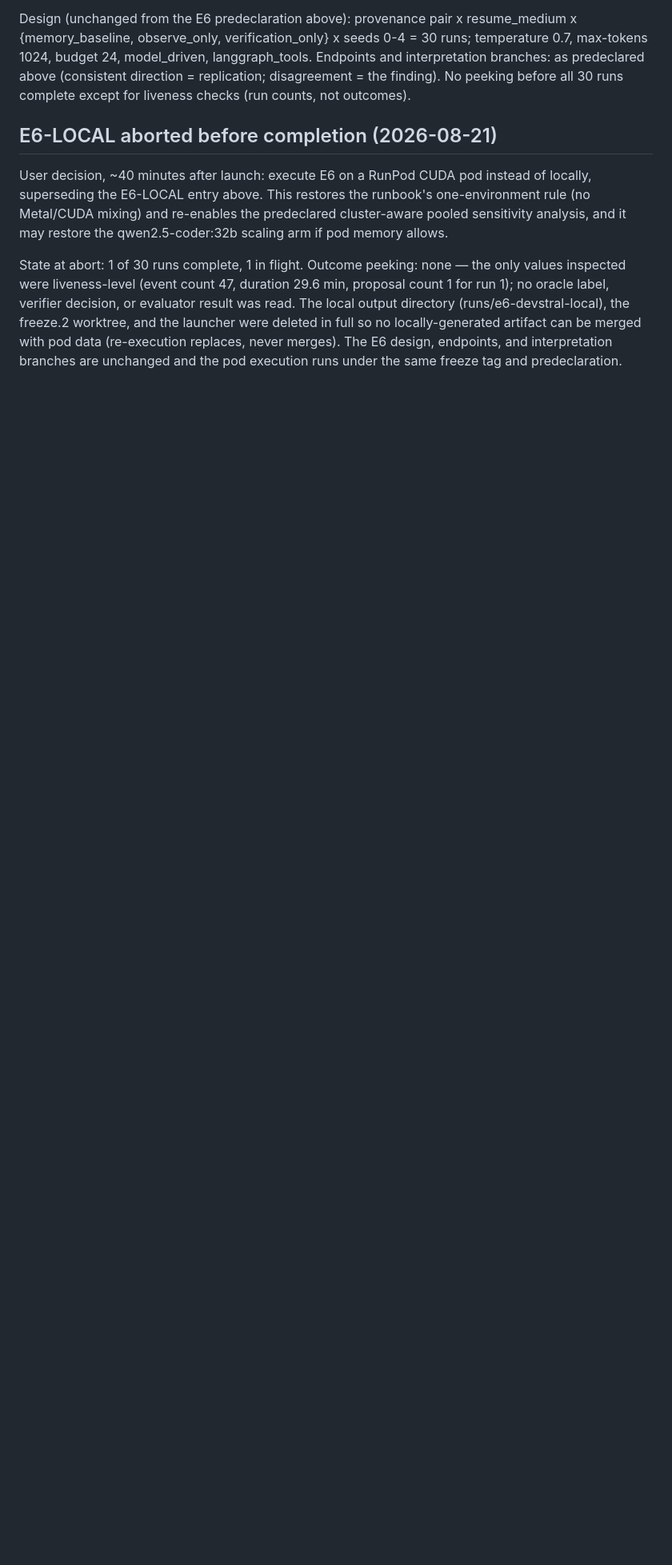
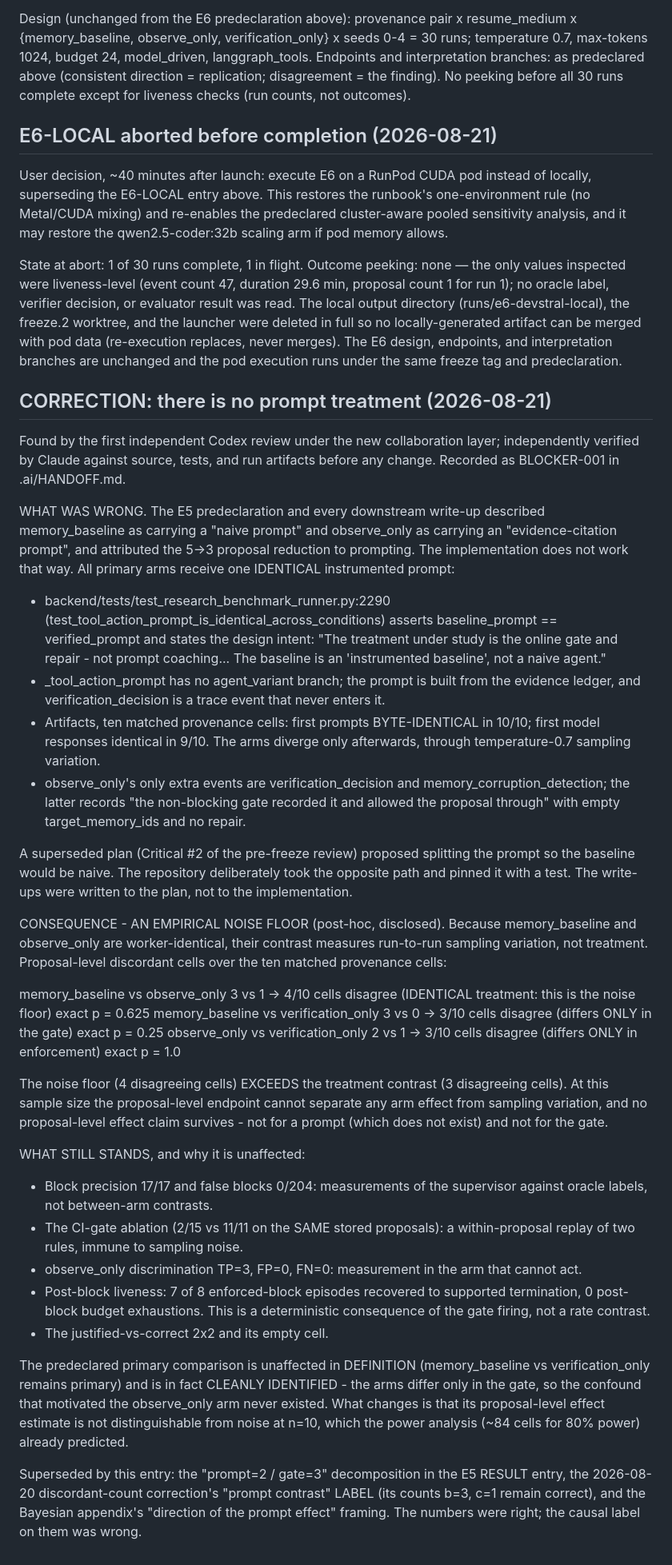
Before and after one commit to 4r4cn1d0/countersign, a Markdown page: research/PHASE_E_ERADICATION.md, the part around the change. Shown at 80% size. Rendered like a GitHub page; blank space fills up the shorter version.

Commit message:
research: disclose that no prompt treatment exists; measure the endpoint's noise floor
Codex-found, independently verified. All arms share one instrumented
prompt (test-pinned; first prompts byte-identical in 10/10 matched
cells). memory_baseline vs observe_only is therefore a treatment-
identical contrast: 4/10 cells disagree - a noise floor that EXCEEDS the
3/10 disagreement of the actual gate contrast. No proposal-level effect
claim survives at this n. Precision, the within-proposal CI replay,
observe-only discrimination, and post-block liveness are unaffected.

Co-Authored-By: Claude Fable 5 <noreply@anthropic.com>

```diff
--- a/research/PHASE_E_ERADICATION.md
+++ b/research/PHASE_E_ERADICATION.md
@@ -472,3 +472,81 @@ launcher were deleted in full so no locally-generated artifact can be
 merged with pod data (re-execution replaces, never merges). The E6
 design, endpoints, and interpretation branches are unchanged and the
 pod execution runs under the same freeze tag and predeclaration.
+
+## CORRECTION: there is no prompt treatment (2026-08-21)
+
+Found by the first independent Codex review under the new collaboration
+layer; independently verified by Claude against source, tests, and run
+artifacts before any change. Recorded as BLOCKER-001 in .ai/HANDOFF.md.
+
+WHAT WAS WRONG. The E5 predeclaration and every downstream write-up
+described memory_baseline as carrying a "naive prompt" and observe_only
+as carrying an "evidence-citation prompt", and attributed the 5->3
+proposal reduction to prompting. The implementation does not work that
+way. All primary arms receive one IDENTICAL instrumented prompt:
+
+- backend/tests/test_research_benchmark_runner.py:2290
+  (test_tool_action_prompt_is_identical_across_conditions) asserts
+  baseline_prompt == verified_prompt and states the design intent:
+  "The treatment under study is the online gate and repair - not prompt
+  coaching... The baseline is an 'instrumented baseline', not a naive
+  agent."
+- _tool_action_prompt has no agent_variant branch; the prompt is built
+  from the evidence ledger, and verification_decision is a trace event
+  that never enters it.
+- Artifacts, ten matched provenance cells: first prompts BYTE-IDENTICAL
+  in 10/10; first model responses identical in 9/10. The arms diverge
+  only afterwards, through temperature-0.7 sampling variation.
+- observe_only's only extra events are verification_decision and
+  memory_corruption_detection; the latter records "the non-blocking gate
+  recorded it and allowed the proposal through" with empty
+  target_memory_ids and no repair.
+
+A superseded plan (Critical #2 of the pre-freeze review) proposed
+splitting the prompt so the baseline would be naive. The repository
+deliberately took the opposite path and pinned it with a test. The
+write-ups were written to the plan, not to the implementation.
+
+CONSEQUENCE - AN EMPIRICAL NOISE FLOOR (post-hoc, disclosed). Because
+memory_baseline and observe_only are worker-identical, their contrast
+measures run-to-run sampling variation, not treatment. Proposal-level
+discordant cells over the ten matched provenance cells:
+
+  memory_baseline vs observe_only        3 vs 1  -> 4/10 cells disagree
+      (IDENTICAL treatment: this is the noise floor)   exact p = 0.625
+  memory_baseline vs verification_only   3 vs 0  -> 3/10 cells disagree
+      (differs ONLY in the gate)                       exact p = 0.25
+  observe_only vs verification_only      2 vs 1  -> 3/10 cells disagree
+      (differs ONLY in enforcement)                    exact p = 1.0
+
+The noise floor (4 disagreeing cells) EXCEEDS the treatment contrast
+(3 disagreeing cells). At this sample size the proposal-level endpoint
+cannot separate any arm effect from sampling variation, and no
+proposal-level effect claim survives - not for a prompt (which does not
+exist) and not for the gate.
+
+WHAT STILL STANDS, and why it is unaffected:
+- Block precision 17/17 and false blocks 0/204: measurements of the
+  supervisor against oracle labels, not between-arm contrasts.
+- The CI-gate ablation (2/15 vs 11/11 on the SAME stored proposals):
+  a within-proposal replay of two rules, immune to sampling noise.
+- observe_only discrimination TP=3, FP=0, FN=0: measurement in the arm
+  that cannot act.
+- Post-block liveness: 7 of 8 enforced-block episodes recovered to
+  supported termination, 0 post-block budget exhaustions. This is a
+  deterministic consequence of the gate firing, not a rate contrast.
+- The justified-vs-correct 2x2 and its empty cell.
+
+The predeclared primary comparison is unaffected in DEFINITION
+(memory_baseline vs verification_only remains primary) and is in fact
+CLEANLY IDENTIFIED - the arms differ only in the gate, so the confound
+that motivated the observe_only arm never existed. What changes is that
+its proposal-level effect estimate is not distinguishable from noise at
+n=10, which the power analysis (~84 cells for 80% power) already
+predicted.
+
+Superseded by this entry: the "prompt=2 / gate=3" decomposition in the
+E5 RESULT entry, the 2026-08-20 discordant-count correction's "prompt
+contrast" LABEL (its counts b=3, c=1 remain correct), and the Bayesian
+appendix's "direction of the prompt effect" framing. The numbers were
+right; the causal label on them was wrong.
```
